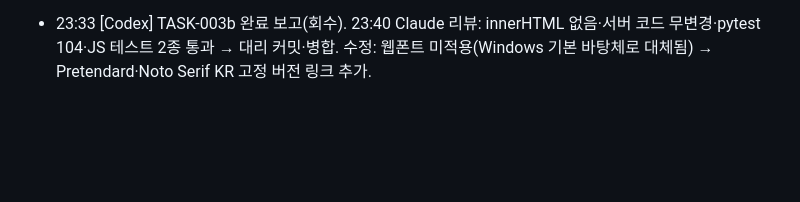
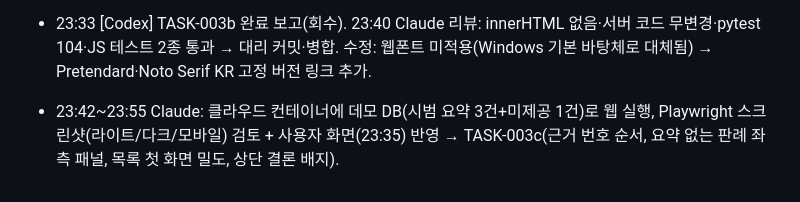
Before and after one commit to hdim91/precedent-summarizer, a Markdown page: docs/worklog/2026-10-24.md, the part around the change. Drawn GitHub-style; blank space fills up the shorter version.

Commit message:
docs: TASK-003c 화면 다듬기(스크린샷 리뷰)
Co-Authored-By: Claude Opus 5.5 <noreply@anthropic.com>
Claude-Session: https://claude.ai/code/session_01AwnPaTbikckc2B7PGZ3pxR

```diff
--- a/docs/worklog/2026-10-24.md
+++ b/docs/worklog/2026-10-24.md
@@ -31,3 +31,4 @@
 
 - 2026-10-24 20:48 KST Codex TASK-003b: 판례집/워크벤치 시각 체계·원문 세리프/sticky·번호칩/미니맵·검증 인장·600px 카드·스켈레톤·인쇄 구현. DESIGN.md 작성. 웹9/회귀103 passed(live2 제외, 기존 anthropic 테스트 파일 제외). Node 미니맵/하이라이트 순수 함수 및 구문 통과, 대비 최소 라이트5.15/다크6.18. 실제 DB/네트워크 미사용, PC 화면 검토 대기.
 - 23:33 [Codex] TASK-003b 완료 보고(회수). 23:40 Claude 리뷰: innerHTML 없음·서버 코드 무변경·pytest 104·JS 테스트 2종 통과 → 대리 커밋·병합. 수정: 웹폰트 미적용(Windows 기본 바탕체로 대체됨) → Pretendard·Noto Serif KR 고정 버전 링크 추가.
+- 23:42~23:55 Claude: 클라우드 컨테이너에 데모 DB(시범 요약 3건+미제공 1건)로 웹 실행, Playwright 스크린샷(라이트/다크/모바일) 검토 + 사용자 화면(23:35) 반영 → TASK-003c(근거 번호 순서, 요약 없는 판례 좌측 패널, 목록 첫 화면 밀도, 상단 결론 배지).
```
Also changed, not shown: docs/tasks/TASK-003c.md (added, +35 -0 lines).
